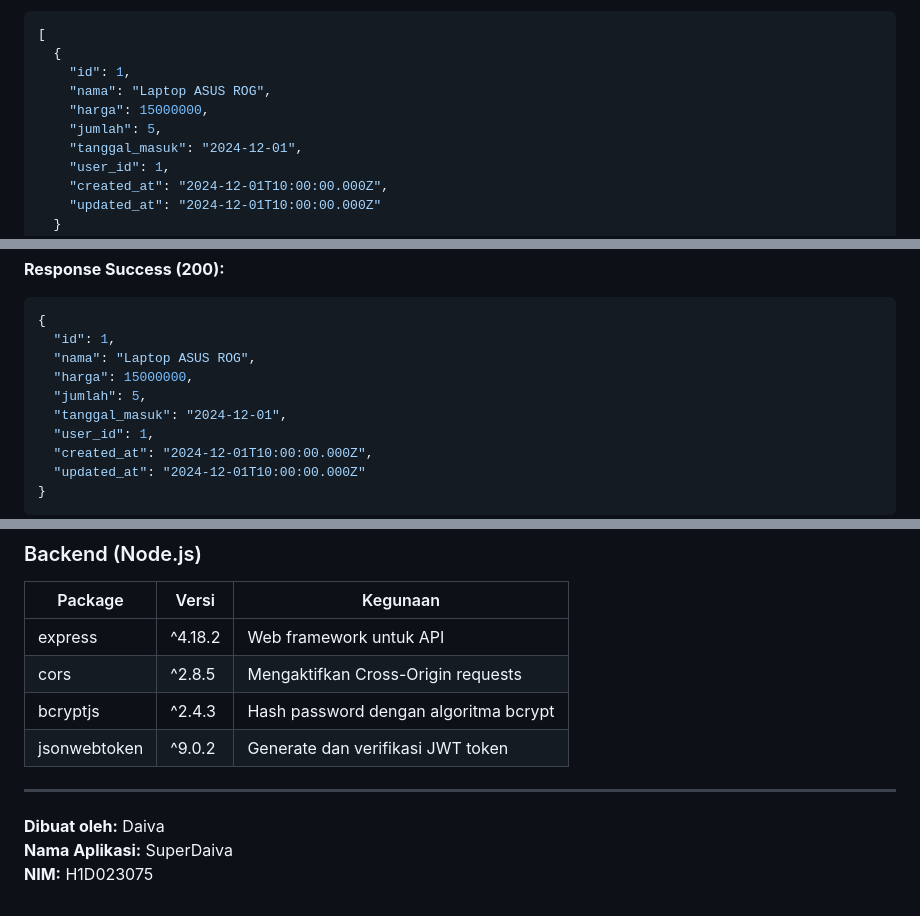
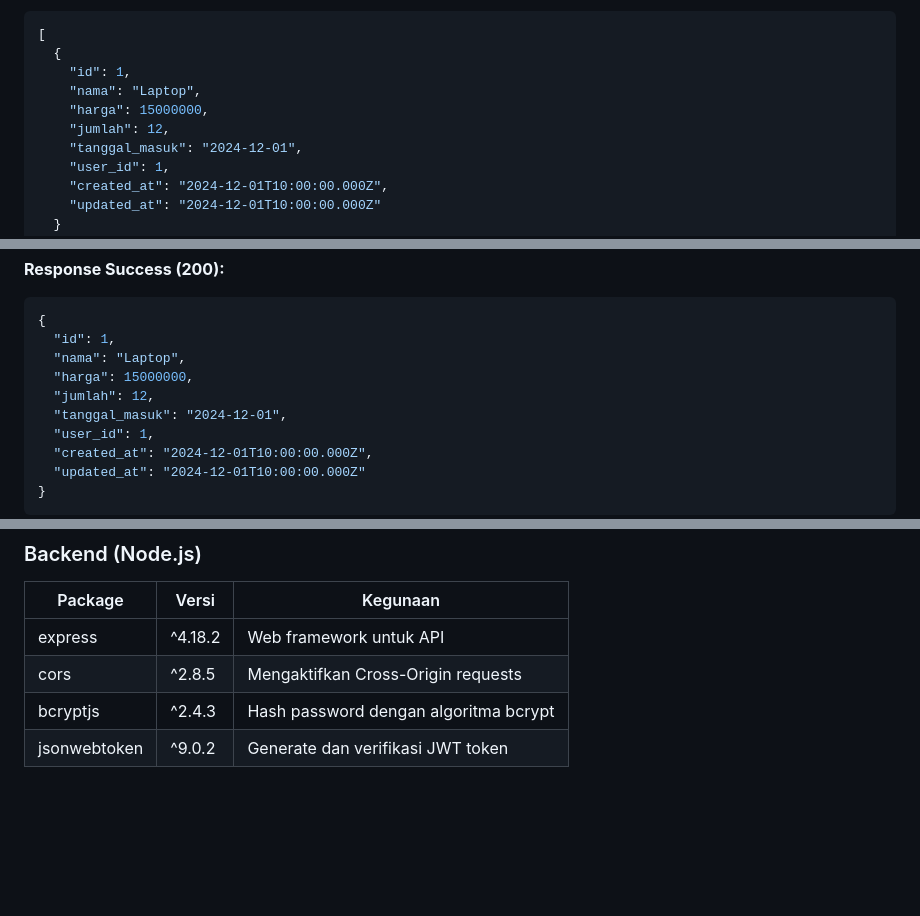
Before and after one commit to estehangat/Responsi-2-Mobile-Paket-1-H1D023075, a Markdown page: README.md, 3 parts joined by grey strips. GitHub-like rendering; blank space fills up the shorter version.

````diff
--- a/README.md
+++ b/README.md
@@ -195,9 +203,9 @@ Mengambil semua data inventaris milik user yang sedang login.
 [
   {
     "id": 1,
-    "nama": "Laptop ASUS ROG",
+    "nama": "Laptop",
     "harga": 15000000,
-    "jumlah": 5,
+    "jumlah": 12,
     "tanggal_masuk": "2024-12-01",
     "user_id": 1,
     "created_at": "2024-12-01T10:00:00.000Z",
@@ -222,9 +230,9 @@ Mengambil detail satu inventaris berdasarkan ID.
 ```json
 {
   "id": 1,
-  "nama": "Laptop ASUS ROG",
+  "nama": "Laptop",
   "harga": 15000000,
-  "jumlah": 5,
+  "jumlah": 12,
   "tanggal_masuk": "2024-12-01",
   "user_id": 1,
   "created_at": "2024-12-01T10:00:00.000Z",
@@ -651,9 +659,3 @@ Backend API menggunakan Express.js dengan JSON file storage.
 | cors | ^2.8.5 | Mengaktifkan Cross-Origin requests |
 | bcryptjs | ^2.4.3 | Hash password dengan algoritma bcrypt |
 | jsonwebtoken | ^9.0.2 | Generate dan verifikasi JWT token |
-
----
-
-**Dibuat oleh:** Daiva
-**Nama Aplikasi:** SuperDaiva
-**NIM:** H1D023075
````
Also changed, not shown: other parts of README.md (+19 -11 lines).
